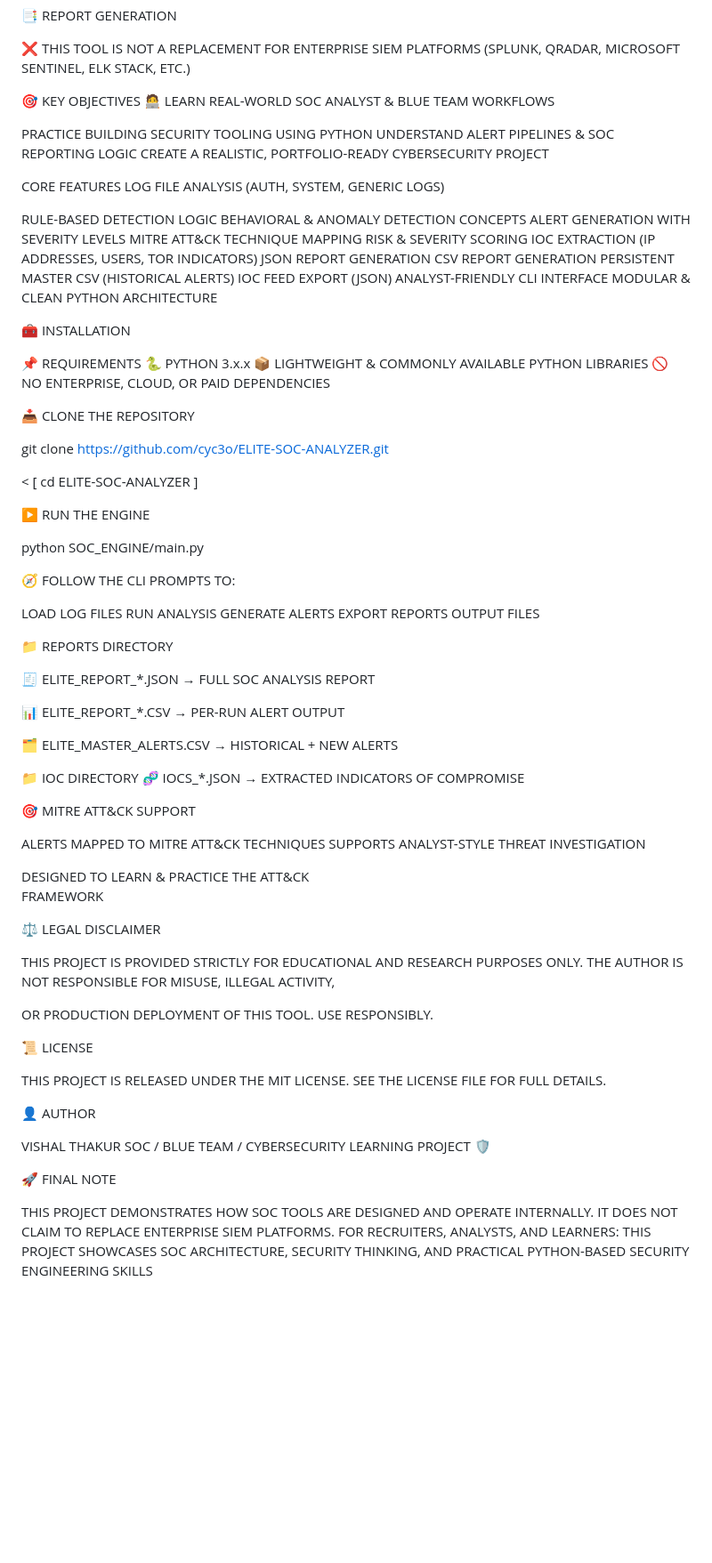
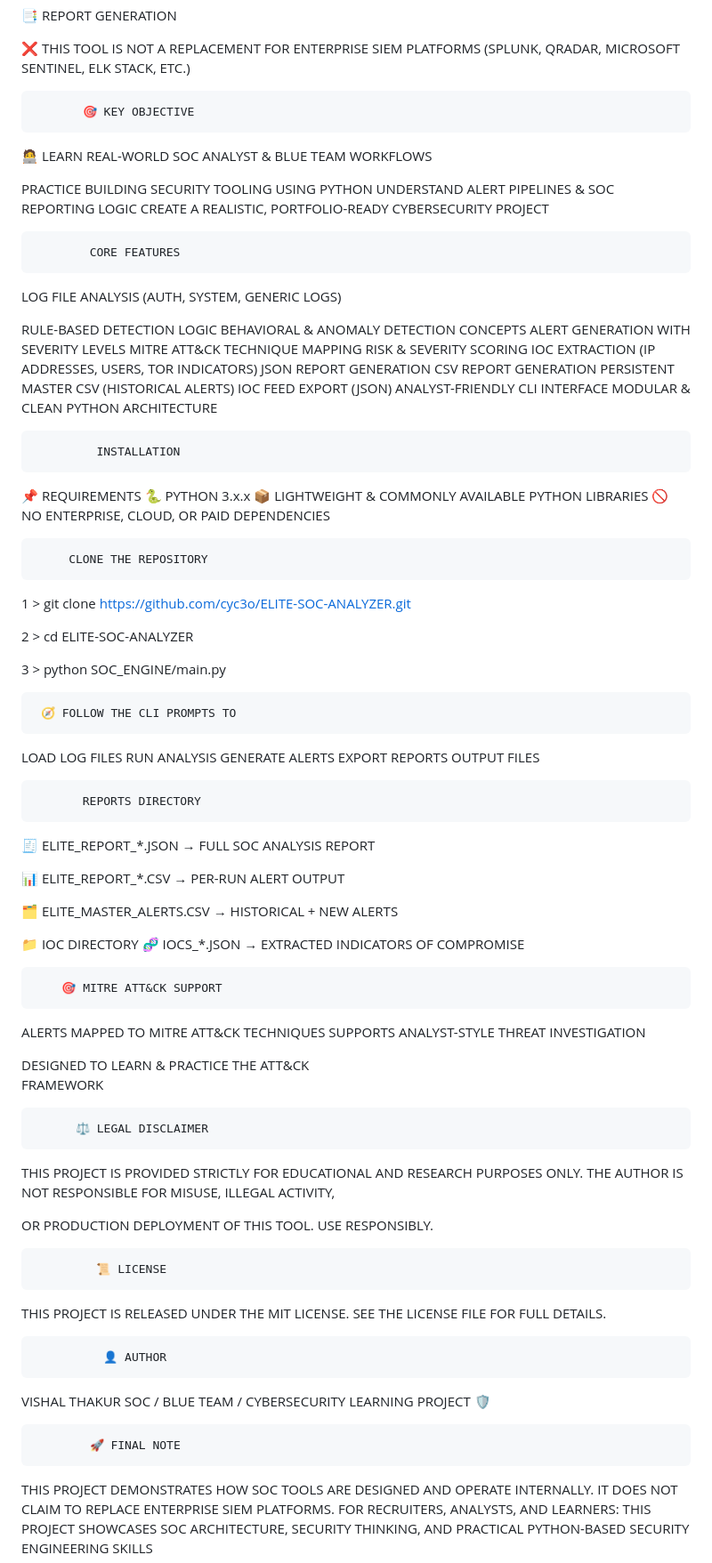
Before and after one commit to cyc3o/ELITE-SOC-ANALYZER, a Markdown page: README.md, the part around one of its changes. Shown at 89% size. Drawn GitHub-style; blank space fills up the shorter version.

```diff
--- a/README.md
+++ b/README.md
@@ -33,14 +33,16 @@ THIS PROJECT HELPS USERS UNDERSTAND HOW SECURITY OPERATIONS CENTER (SOC) TOOLS W
 ❌ THIS TOOL IS NOT A REPLACEMENT FOR ENTERPRISE SIEM PLATFORMS
 (SPLUNK, QRADAR, MICROSOFT SENTINEL, ELK STACK, ETC.)
 
-🎯 KEY OBJECTIVES
+           🎯 KEY OBJECTIVE
+
 🧑‍💻 LEARN REAL-WORLD SOC ANALYST & BLUE TEAM WORKFLOWS
 
 PRACTICE BUILDING SECURITY TOOLING USING PYTHON
 UNDERSTAND ALERT PIPELINES & SOC REPORTING LOGIC
 CREATE A REALISTIC, PORTFOLIO-READY CYBERSECURITY PROJECT
 
-CORE FEATURES
+            CORE FEATURES
+
 LOG FILE ANALYSIS (AUTH, SYSTEM, GENERIC LOGS)
 
 RULE-BASED DETECTION LOGIC
@@ -56,26 +58,24 @@ IOC FEED EXPORT (JSON)
 ANALYST-FRIENDLY CLI INTERFACE
 MODULAR & CLEAN PYTHON ARCHITECTURE
 
-🧰 INSTALLATION
+             INSTALLATION
 
 📌 REQUIREMENTS
 🐍 PYTHON 3.x.x
 📦 LIGHTWEIGHT & COMMONLY AVAILABLE PYTHON LIBRARIES
 🚫 NO ENTERPRISE, CLOUD, OR PAID DEPENDENCIES
 
-📥 CLONE THE REPOSITORY
+         CLONE THE REPOSITORY
 
-git clone
+1 > git clone
 https://github.com/cyc3o/ELITE-SOC-ANALYZER.git
 
-< [ cd ELITE-SOC-ANALYZER ]
+2 > cd ELITE-SOC-ANALYZER
 
-▶️ RUN THE ENGINE
-
-python SOC_ENGINE/main.py
+3 > python SOC_ENGINE/main.py
 
 
-🧭 FOLLOW THE CLI PROMPTS TO:
+     🧭 FOLLOW THE CLI PROMPTS TO
 
 LOAD LOG FILES
 RUN ANALYSIS
@@ -83,7 +83,7 @@ GENERATE ALERTS
 EXPORT REPORTS
 OUTPUT FILES
 
-📁 REPORTS DIRECTORY
+           REPORTS DIRECTORY
 
 🧾 ELITE_REPORT_*.JSON → FULL SOC ANALYSIS REPORT
 
@@ -94,7 +94,7 @@ OUTPUT FILES
 📁 IOC DIRECTORY
 🧬 IOCS_*.JSON → EXTRACTED INDICATORS OF COMPROMISE
 
-🎯 MITRE ATT&CK SUPPORT
+        🎯 MITRE ATT&CK SUPPORT
 
  ALERTS MAPPED TO MITRE ATT&CK TECHNIQUES
  SUPPORTS ANALYST-STYLE THREAT
@@ -103,7 +103,7 @@ OUTPUT FILES
  DESIGNED TO LEARN & PRACTICE THE ATT&CK
  FRAMEWORK
 
-⚖️ LEGAL DISCLAIMER
+          ⚖️ LEGAL DISCLAIMER
 
 THIS PROJECT IS PROVIDED STRICTLY FOR EDUCATIONAL AND RESEARCH PURPOSES ONLY.
 THE AUTHOR IS NOT RESPONSIBLE FOR MISUSE, ILLEGAL ACTIVITY,
@@ -111,17 +111,17 @@ THE AUTHOR IS NOT RESPONSIBLE FOR MISUSE, ILLEGAL ACTIVITY,
 OR PRODUCTION DEPLOYMENT OF THIS TOOL.
 USE RESPONSIBLY.
 
-📜 LICENSE
+             📜 LICENSE
 
 THIS PROJECT IS RELEASED UNDER THE MIT LICENSE.
 SEE THE LICENSE FILE FOR FULL DETAILS.
 
-👤 AUTHOR
+              👤 AUTHOR
 
 VISHAL THAKUR
 SOC / BLUE TEAM / CYBERSECURITY LEARNING PROJECT 🛡️
 
-🚀 FINAL NOTE
+            🚀 FINAL NOTE
 
 THIS PROJECT DEMONSTRATES HOW SOC TOOLS ARE DESIGNED AND OPERATE INTERNALLY.
 IT DOES NOT CLAIM TO REPLACE ENTERPRISE SIEM PLATFORMS.
```
Also changed, not shown: other parts of README.md (+4 -4 lines).
